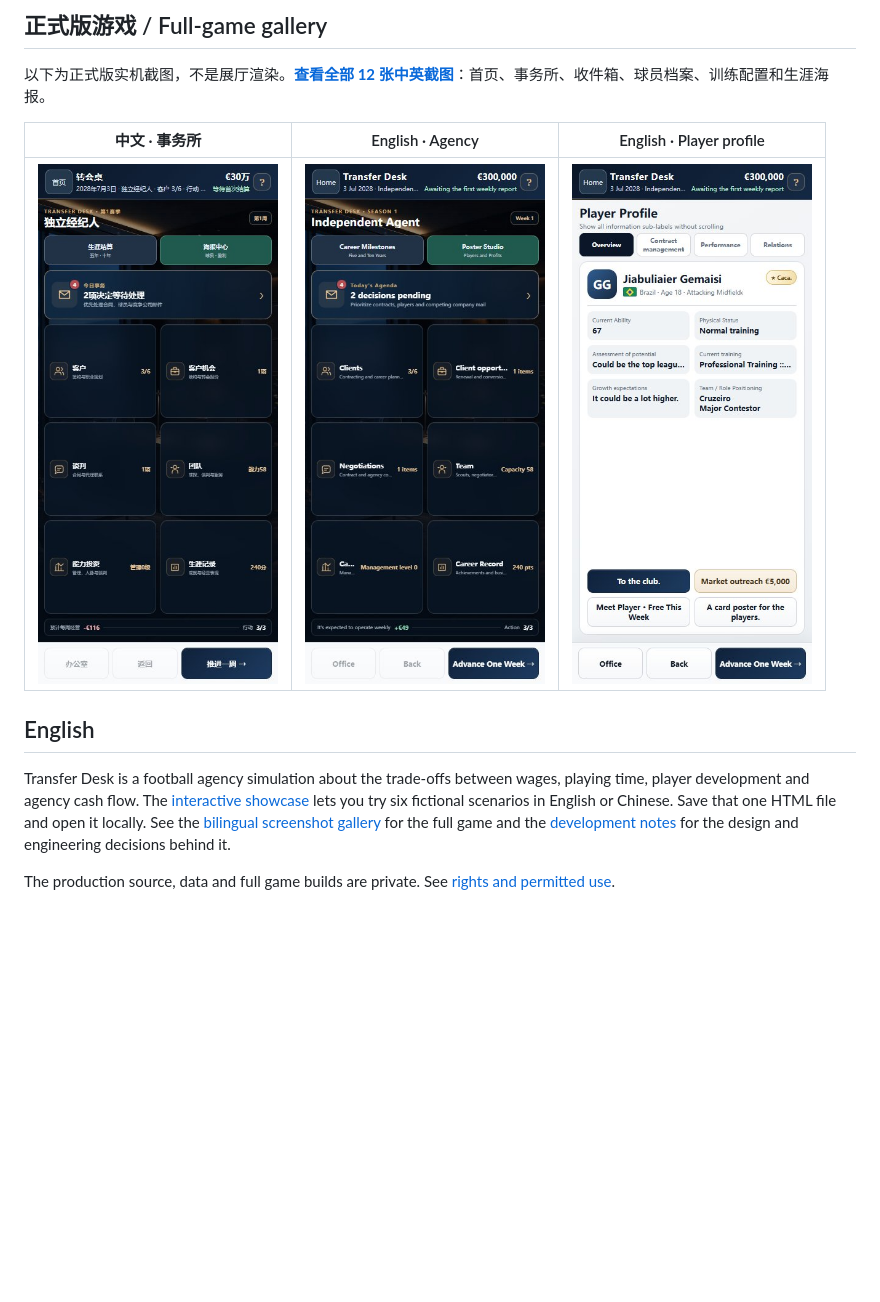
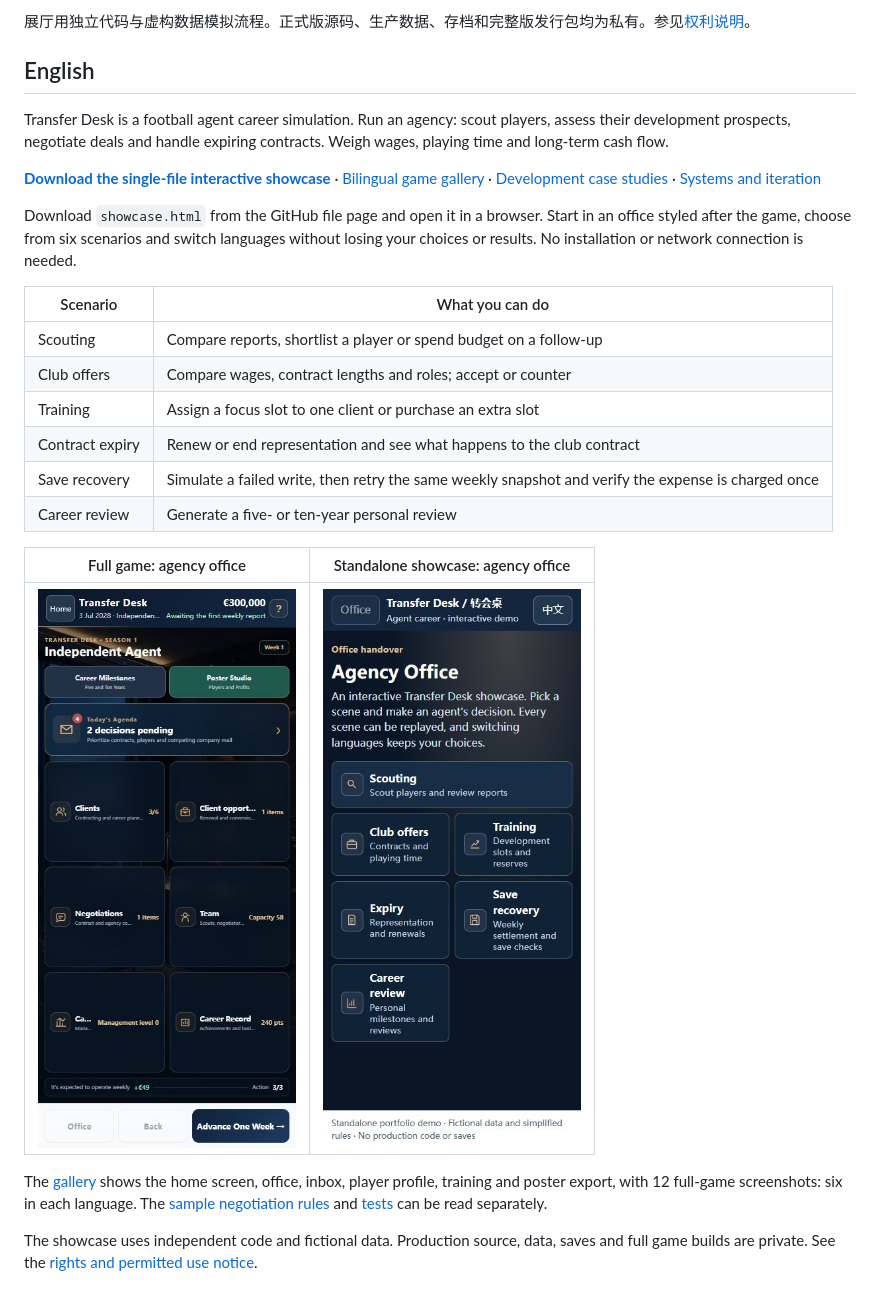
Before and after one commit to GeorgeDy7an/football-transfer-desk, a Markdown page: README.md, the part around one of its changes. GitHub-like rendering; pictures changed too: media/showcase-office-en.jpg (added); blank space fills up the shorter version.

```diff
--- a/README.md
+++ b/README.md
@@ -25,14 +27,27 @@
 
-## 正式版游戏 / Full-game gallery
-
-以下为正式版实机截图，不是展厅渲染。**[查看全部 12 张中英截图](docs/gallery.md)**：首页、事务所、收件箱、球员档案、训练配置和生涯海报。
-
-| 中文 · 事务所 | English · Agency | English · Player profile |
-| :---: | :---: | :---: |
-| <img src="media/zh-office.jpg" alt="正式版中文事务所" width="240"> | <img src="media/en-office.jpg" alt="Full game: English agency dashboard" width="240"> | <img src="media/en-player.jpg" alt="Full game: English player profile" width="240"> |
+展厅用独立代码与虚构数据模拟流程。正式版源码、生产数据、存档和完整版发行包均为私有。参见[权利说明](NOTICE.md)。
 
 ## English
 
-Transfer Desk is a football agency simulation about the trade-offs between wages, playing time, player development and agency cash flow. The [interactive showcase](showcase.html) lets you try six fictional scenarios in English or Chinese. Save that one HTML file and open it locally. See the [bilingual screenshot gallery](docs/gallery.md) for the full game and the [development notes](docs/development.md) for the design and engineering decisions behind it.
+Transfer Desk is a football agent career simulation. Run an agency: scout players, assess their development prospects, negotiate deals and handle expiring contracts. Weigh wages, playing time and long-term cash flow.
 
-The production source, data and full game builds are private. See [rights and permitted use](NOTICE.md).
+**[Download the single-file interactive showcase](showcase.html)** · [Bilingual game gallery](docs/gallery.md) · [Development case studies](docs/development.md) · [Systems and iteration](docs/systems.md)
+
+Download `showcase.html` from the GitHub file page and open it in a browser. Start in an office styled after the game, choose from six scenarios and switch languages without losing your choices or results. No installation or network connection is needed.
+
+| Scenario | What you can do |
+| --- | --- |
+| Scouting | Compare reports, shortlist a player or spend budget on a follow-up |
+| Club offers | Compare wages, contract lengths and roles; accept or counter |
+| Training | Assign a focus slot to one client or purchase an extra slot |
+| Contract expiry | Renew or end representation and see what happens to the club contract |
+| Save recovery | Simulate a failed write, then retry the same weekly snapshot and verify the expense is charged once |
+| Career review | Generate a five- or ten-year personal review |
+
+| Full game: agency office | Standalone showcase: agency office |
+| :---: | :---: |
+| <img src="media/en-office.jpg" alt="English agency dashboard from the full game" width="265"> | <img src="media/showcase-office-en.jpg" alt="English office in the standalone showcase" width="265"> |
+
+The [gallery](docs/gallery.md) shows the home screen, office, inbox, player profile, training and poster export, with 12 full-game screenshots: six in each language. The [sample negotiation rules](demo/negotiation.js) and [tests](tests/negotiation.test.cjs) can be read separately.
+
+The showcase uses independent code and fictional data. Production source, data, saves and full game builds are private. See the [rights and permitted use notice](NOTICE.md).
```
Also changed, not shown: other parts of README.md (+15 -13 lines), docs/development.md (+46 -18 lines), docs/systems.md (+34 -7 lines), media/showcase-en.jpg, media/showcase-office-zh.jpg (added), 2 other files.
